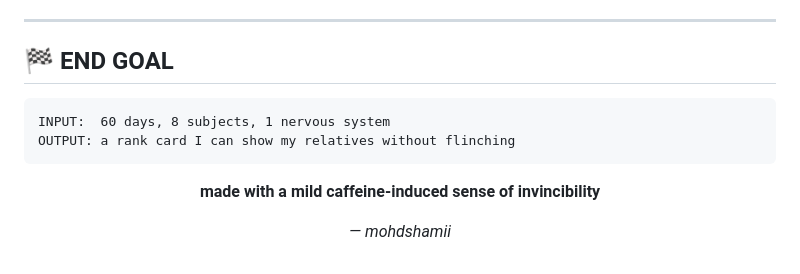
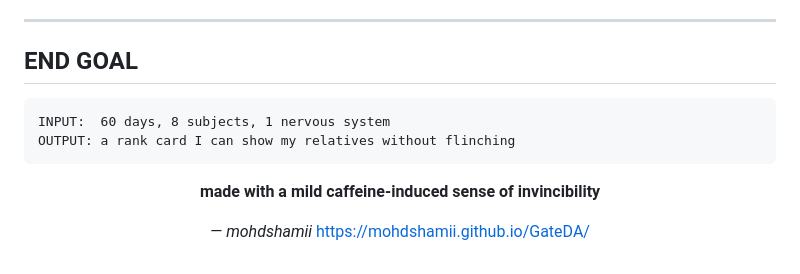
Before and after one commit to mohdshamii/GateDA, a Markdown page: README.md, the part around the change. Rendered like a GitHub page.

Commit message:
Revise END GOAL section and author attribution
Updated formatting and added a link to the author's website.

````diff
--- a/README.md
+++ b/README.md
@@ -86,7 +86,7 @@ General Aptitude         → the free real estate section
 
 ---
 
-## 🏁 END GOAL
+##  END GOAL
 
 ```
 INPUT:  60 days, 8 subjects, 1 nervous system
@@ -97,6 +97,6 @@ OUTPUT: a rank card I can show my relatives without flinching
 
 **made with a mild caffeine-induced sense of invincibility**
 
-*— mohdshamii*
+*— mohdshamii* https://mohdshamii.github.io/GateDA/
 
 </div>
````
